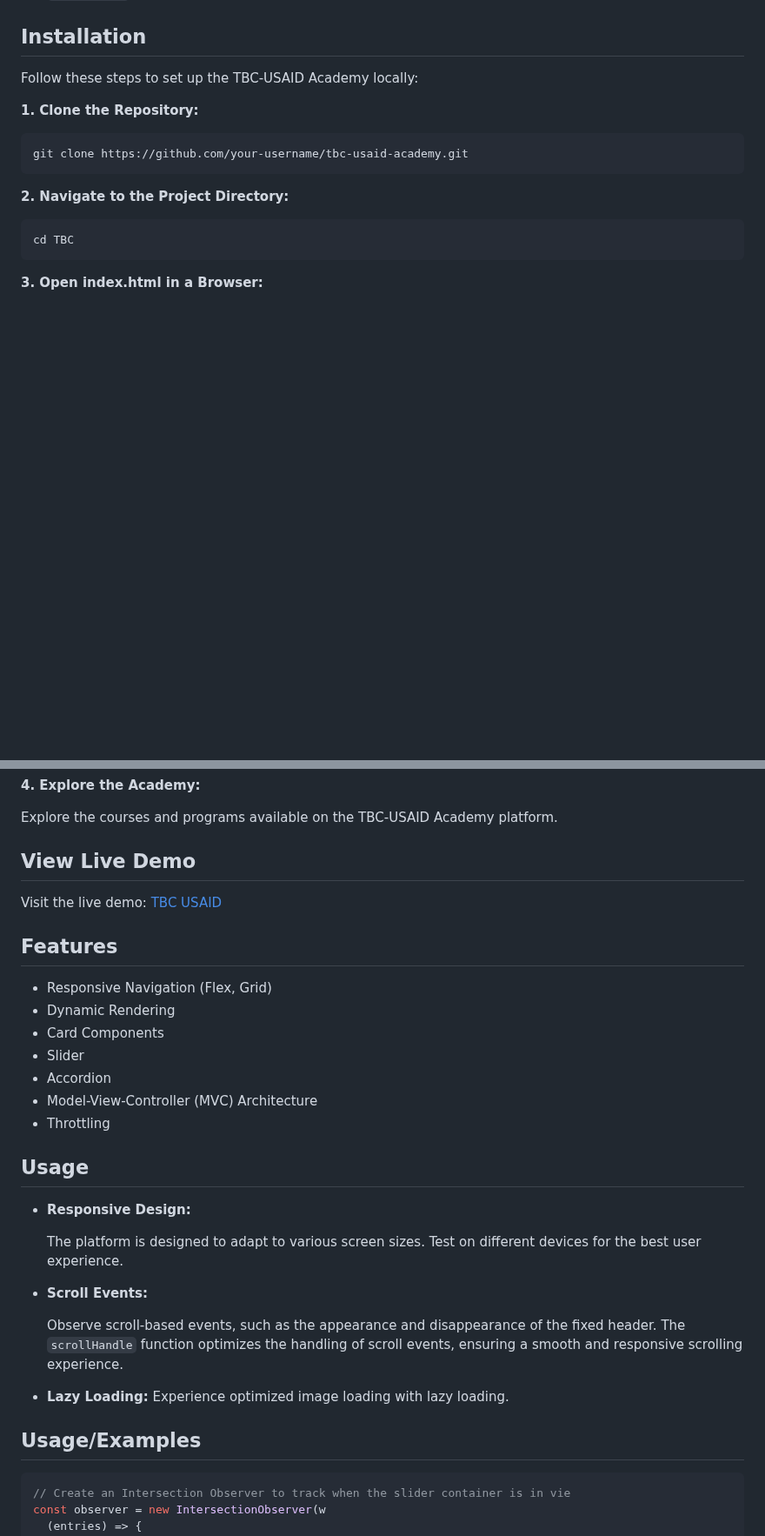
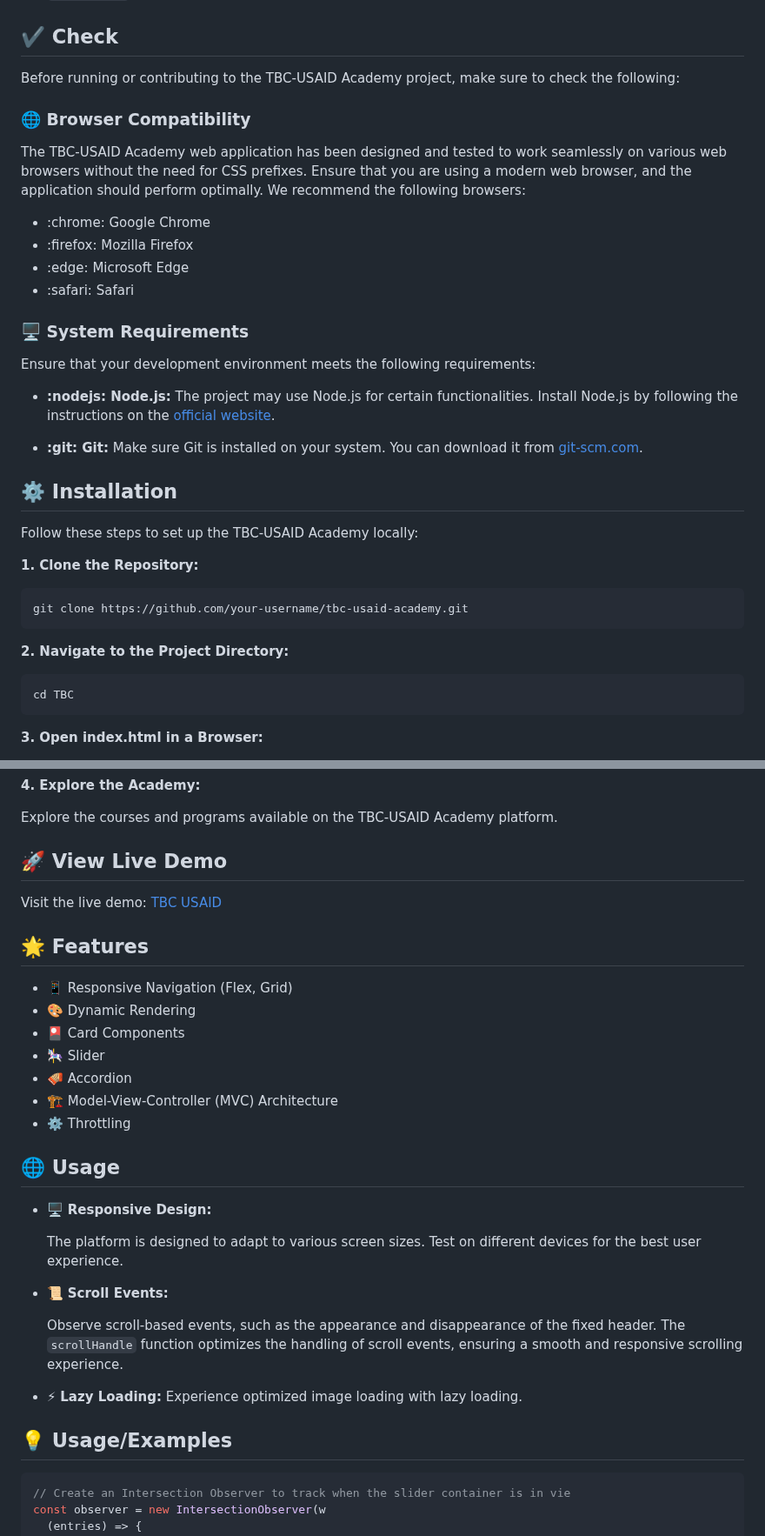
Before and after one commit to lomsadze123/TBC-USAID, a Markdown page: README.md, 2 parts joined by grey strips. Shown at 87% size. GitHub-like rendering; blank space fills up the shorter version.

Commit message:
improve: make better our readme

````diff
--- a/README.md
+++ b/README.md
@@ -78,7 +78,28 @@ The project follows a structured organization to maintain clarity and modularity
 - **`styles/:`** CSS files for styling components and layout.
 - **`index.html:`** The main HTML file serving as the entry point for the application.
 
-## Installation
+## ✔️ Check
+
+Before running or contributing to the TBC-USAID Academy project, make sure to check the following:
+
+### 🌐 Browser Compatibility
+
+The TBC-USAID Academy web application has been designed and tested to work seamlessly on various web browsers without the need for CSS prefixes. Ensure that you are using a modern web browser, and the application should perform optimally. We recommend the following browsers:
+
+- :chrome: Google Chrome
+- :firefox: Mozilla Firefox
+- :edge: Microsoft Edge
+- :safari: Safari
+
+### 🖥️ System Requirements
+
+Ensure that your development environment meets the following requirements:
+
+- **:nodejs: Node.js:** The project may use Node.js for certain functionalities. Install Node.js by following the instructions on the [official website](https://nodejs.org/).
+
+- **:git: Git:** Make sure Git is installed on your system. You can download it from [git-scm.com](https://git-scm.com/).
+
+## ⚙️ Installation
 
 Follow these steps to set up the TBC-USAID Academy locally:
 
@@ -102,34 +123,34 @@ Open the **index.html** file in your preferred web browser.
 
 Explore the courses and programs available on the TBC-USAID Academy platform.
 
-## View Live Demo
+## 🚀 View Live Demo
 
 Visit the live demo: [TBC USAID](https://main--tbc-usaid-marteli.netlify.app/)
 
-## Features
+## 🌟 Features
 
-- Responsive Navigation (Flex, Grid)
-- Dynamic Rendering
-- Card Components
-- Slider
-- Accordion
-- Model-View-Controller (MVC) Architecture
-- Throttling
+- :iphone: Responsive Navigation (Flex, Grid)
+- :art: Dynamic Rendering
+- :flower_playing_cards: Card Components
+- :carousel_horse: Slider
+- :accordion: Accordion
+- :building_construction: Model-View-Controller (MVC) Architecture
+- :gear: Throttling
 
-## Usage
+## 🌐 Usage
 
-- **Responsive Design:**
+- :desktop_computer: **Responsive Design:**
 
   The platform is designed to adapt to various screen sizes. Test on different devices for the best user experience.
 
-- **Scroll Events:**
+- :scroll: **Scroll Events:**
 
   Observe scroll-based events, such as the appearance and disappearance of the fixed header. The `scrollHandle` function optimizes the handling of scroll events, ensuring a smooth and responsive scrolling experience.
 
-- **Lazy Loading:**
+- :zap: **Lazy Loading:**
   Experience optimized image loading with lazy loading.
 
-## Usage/Examples
+## 💡 Usage/Examples
 
 ```javascript
 // Create an Intersection Observer to track when the slider container is in vie
````
Also changed, not shown: other parts of README.md (+9 -9 lines).
